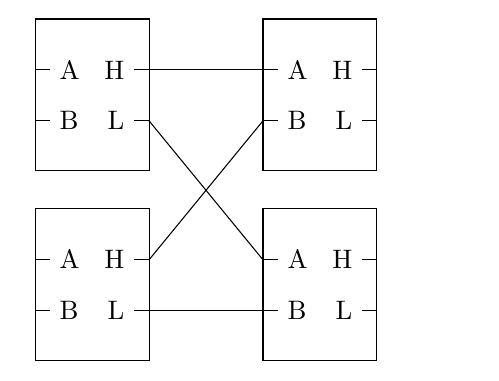
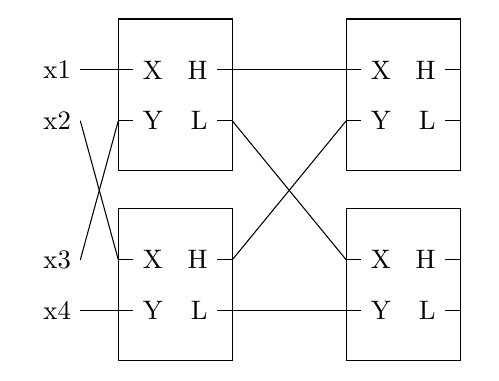
Before and after one commit to MrTroble/BilderAE, a LaTeX document (16-sorter.tex): part of the page, cut at the place of the change. Compiled offline with pdfLaTeX.

Commit message:
feat: added a input macro

```diff
--- a/16-sorter.tex
+++ b/16-sorter.tex
@@ -18,7 +18,7 @@
  b/.estore in = \cbB,
  name/.estore in = \cbName,
  default/.style =
-  {ca=black, cb=black, ch=black, cl=black, a=A,b=B, h=H, l=L,name=defaultname}
+  {ca=black, cb=black, ch=black, cl=black, a=X,b=Y, h=H, l=L,name=defaultname}
 }
 
 \newcommand{\compareBlock}[2][]{
@@ -37,6 +37,12 @@
 \newcommand{\connectCB}[3]{
     \draw[color=#3] (#1) -- (#2);
 }
+\newcommand{\inputCB}[3]{
+    \coordinate (#2) at ($(#1_a) - (0.5, 0)$);
+    \coordinate (#3) at ($(#1_b) - (0.5, 0)$);
+    \node at (#2) [anchor=east]{#2};
+    \node at (#3) [anchor=east]{#3};
+}
 
 \begin{document}
 \begin{tikzpicture}
@@ -48,5 +54,11 @@
     \connectCB{inL_l}{outL_b}{black}
     \connectCB{inU_h}{outU_a}{black}
     \connectCB{inL_h}{outU_b}{black}
+    \inputCB{inU}{x1}{x2}
+    \inputCB{inL}{x3}{x4}
+    \connectCB{x1}{inU_a}{black}
+    \connectCB{x2}{inL_a}{black}
+    \connectCB{x3}{inU_b}{black}
+    \connectCB{x4}{inL_b}{black}
 \end{tikzpicture}
 \end{document}
```
Also changed, not shown: 16-sorter.pdf.
